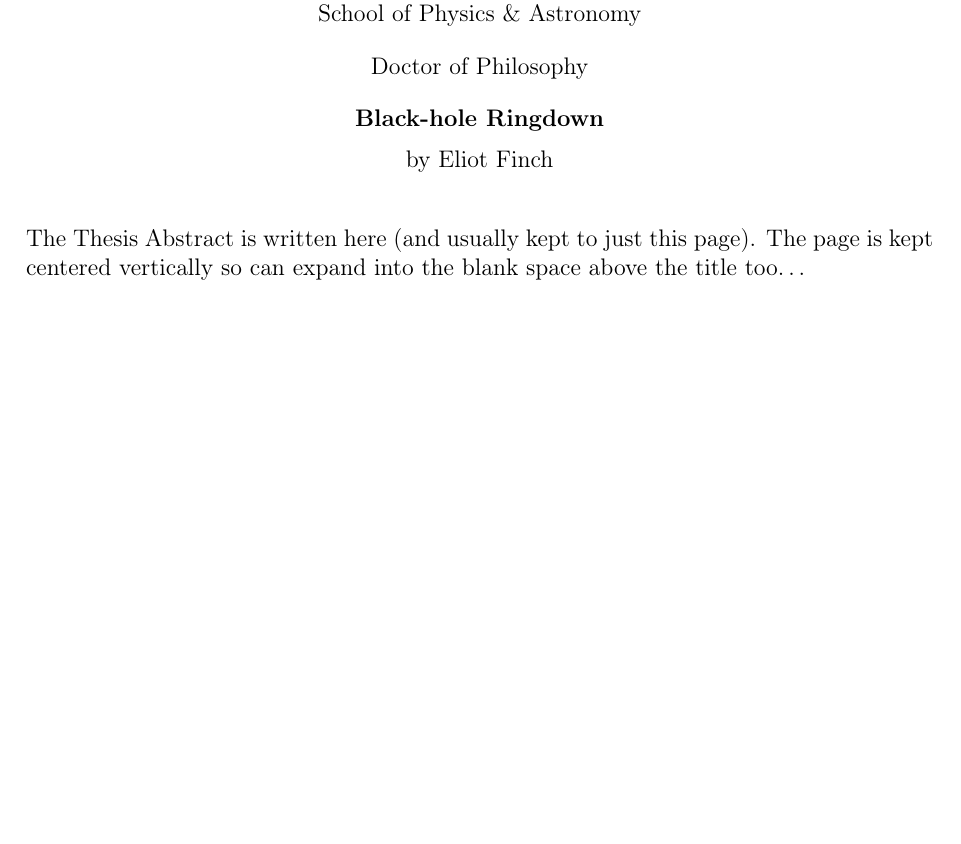
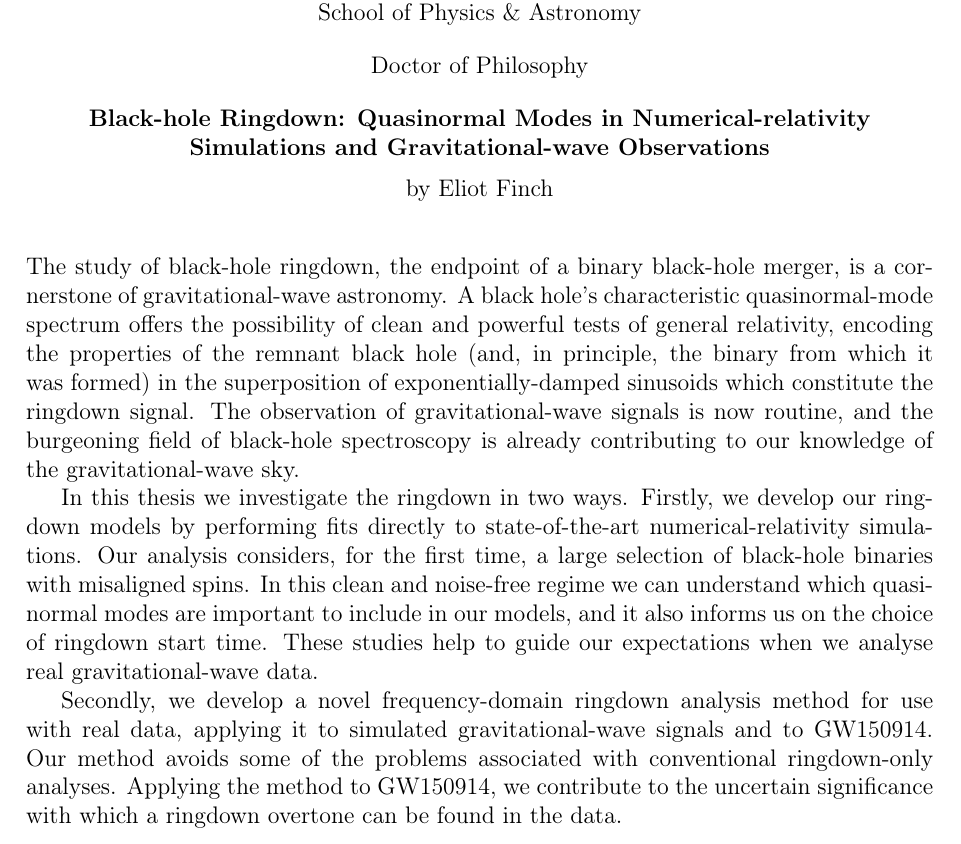
Before and after one commit to eliotfinch/thesis, a LaTeX thesis (main.tex): part of page 3 of 166 before the commit and part of page 3 of 164 after it, cut so that both start at the same text, the shorter picture padded with empty space. Compiled offline with pdfLaTeX.

Commit message:
Update abstract

```diff
--- a/main.tex
+++ b/main.tex
@@ -98,7 +98,7 @@ headsepline, % Uncomment to get a line under the header
 %	THESIS INFORMATION
 %----------------------------------------------------------------------------------------
 
-\thesistitle{Black-hole Ringdown} % Your thesis title, this is used in the title and abstract, print it elsewhere with \ttitle
+\thesistitle{Black-hole Ringdown: Quasinormal Modes in Numerical-relativity Simulations and Gravitational-wave Observations} % Your thesis title, this is used in the title and abstract, print it elsewhere with \ttitle
 \supervisor{Dr. Christopher J. Moore} % Your supervisor's name, this is used in the title page, print it elsewhere with \supname
 \examiner{} % Your examiner's name, this is not currently used anywhere in the template, print it elsewhere with \examname
 \degree{Doctor of Philosophy} % Your degree name, this is used in the title page and abstract, print it elsewhere with \degreename
@@ -194,7 +194,19 @@ April 2023
 
 \begin{abstract}
 \addchaptertocentry{\abstractname} % Add the abstract to the table of contents
-The Thesis Abstract is written here (and usually kept to just this page). The page is kept centered vertically so can expand into the blank space above the title too\ldots
+The study of black-hole ringdown, the endpoint of a binary black-hole merger, is a cornerstone of gravitational-wave astronomy.
+A black hole's characteristic quasinormal-mode spectrum offers the possibility of clean and powerful tests of general relativity, encoding the properties of the remnant black hole (and, in principle, the binary from which it was formed) in the superposition of exponentially-damped sinusoids which constitute the ringdown signal.
+The observation of gravitational-wave signals is now routine, and the burgeoning field of black-hole spectroscopy is already contributing to our knowledge of the gravitational-wave sky.
+
+In this thesis we investigate the ringdown in two ways.
+Firstly, we develop our ringdown models by performing fits directly to state-of-the-art numerical-relativity simulations.
+Our analysis considers, for the first time, a large selection of black-hole binaries with misaligned spins.
+In this clean and noise-free regime we can understand which quasinormal modes are important to include in our models, and it also informs us on the choice of ringdown start time.
+These studies help to guide our expectations when we analyse real gravitational-wave data.
+
+Secondly, we develop a novel frequency-domain ringdown analysis method for use with real data, applying it to simulated gravitational-wave signals and to GW150914.
+Our method avoids some of the problems associated with conventional ringdown-only analyses.
+Applying the method to GW150914, we contribute to the uncertain significance with which a ringdown overtone can be found in the data.
 \end{abstract}
 
 %----------------------------------------------------------------------------------------
```
Also changed, not shown: main.tex (4 more changed lines).
